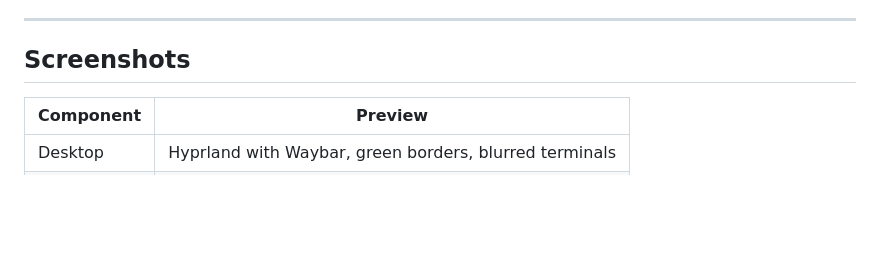
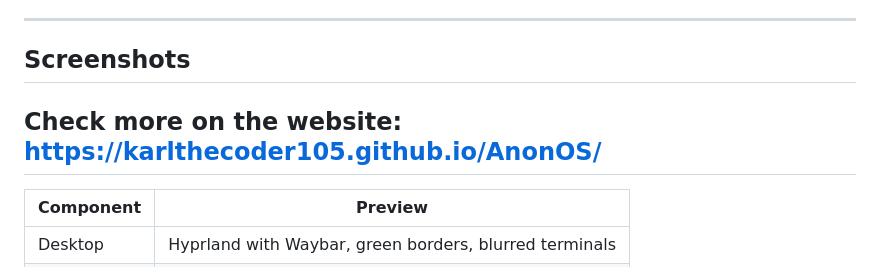
Before and after one commit to karlthecoder105/AnonOS, a Markdown page: README.md, the part around the change. Rendered like a GitHub page; blank space fills up the shorter version.

Commit message:
Update README with website link
Added a link to the website for more information.

```diff
--- a/README.md
+++ b/README.md
@@ -7,6 +7,8 @@ AnonOS is an Arch Linux-based distribution with a pre-configured Hyprland deskto
 ---
 
 ## Screenshots
+
+## Check more on the website: https://karlthecoder105.github.io/AnonOS/
 
 | Component | Preview |
 |-----------|---------|
```
